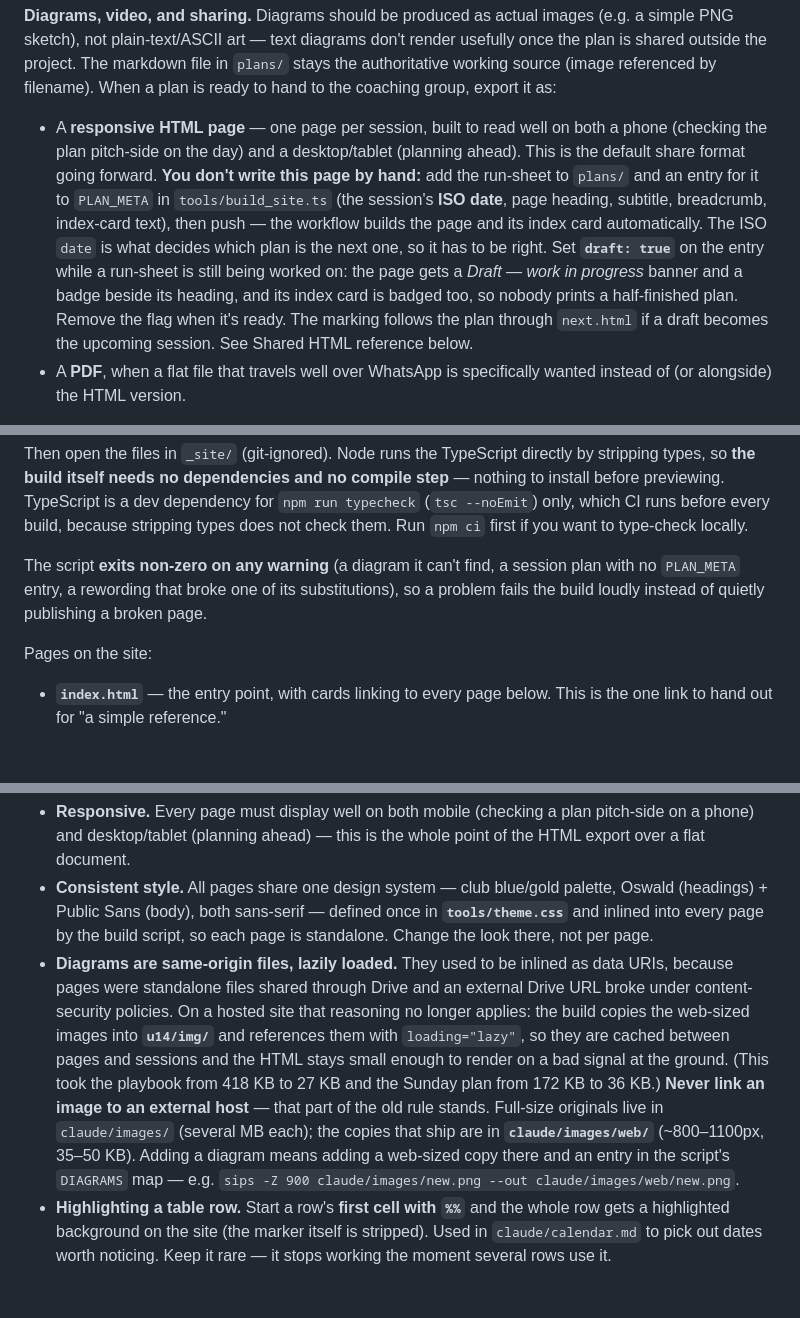
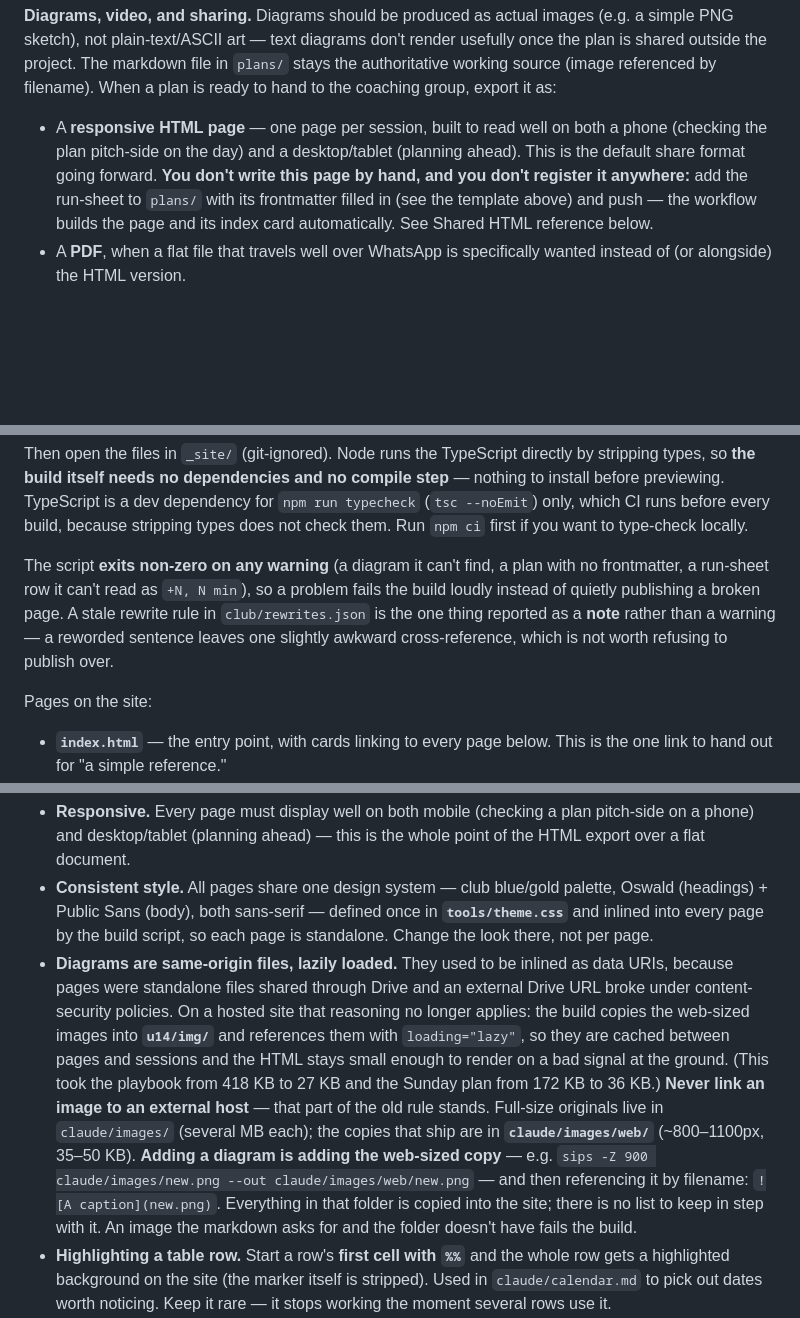
Before and after one commit to mcroker/rugby-u14-plans, a Markdown page: CLAUDE.md, 3 parts joined by grey strips. GitHub-like rendering; blank space fills up the shorter version.

```diff
--- a/CLAUDE.md
+++ b/CLAUDE.md
@@ -136,7 +164,7 @@ That table lives in `PITCH_ZONES` in `tools/build_site.ts`, so a plan only ever
 
 **Diagrams, video, and sharing.** Diagrams should be produced as actual images (e.g. a simple PNG sketch), not plain-text/ASCII art — text diagrams don't render usefully once the plan is shared outside the project. The markdown file in `plans/` stays the authoritative working source (image referenced by filename). When a plan is ready to hand to the coaching group, export it as:
 
-- A **responsive HTML page** — one page per session, built to read well on both a phone (checking the plan pitch-side on the day) and a desktop/tablet (planning ahead). This is the default share format going forward. **You don't write this page by hand:** add the run-sheet to `plans/` and an entry for it to `PLAN_META` in `tools/build_site.ts` (the session's **ISO date**, page heading, subtitle, breadcrumb, index-card text), then push — the workflow builds the page and its index card automatically. The ISO `date` is what decides which plan is the next one, so it has to be right. Set **`draft: true`** on the entry while a run-sheet is still being worked on: the page gets a *Draft — work in progress* banner and a badge beside its heading, and its index card is badged too, so nobody prints a half-finished plan. Remove the flag when it's ready. The marking follows the plan through `next.html` if a draft becomes the upcoming session. See Shared HTML reference below.
+- A **responsive HTML page** — one page per session, built to read well on both a phone (checking the plan pitch-side on the day) and a desktop/tablet (planning ahead). This is the default share format going forward. **You don't write this page by hand, and you don't register it anywhere:** add the run-sheet to `plans/` with its frontmatter filled in (see the template above) and push — the workflow builds the page and its index card automatically. See Shared HTML reference below.
 - A **PDF**, when a flat file that travels well over WhatsApp is specifically wanted instead of (or alongside) the HTML version.
 
 See `plans/block1-week1-thur.md` for a worked example of the markdown source, and [the Week 1 (Sun) page](http://rugby-plans.com/u14/block1-week1-sun.html) for a worked example of the responsive HTML output.
@@ -158,7 +186,7 @@ node --experimental-strip-types tools/build_site.ts _site   # Node 22.6–23.5
 
 Then open the files in `_site/` (git-ignored). Node runs the TypeScript directly by stripping types, so **the build itself needs no dependencies and no compile step** — nothing to install before previewing. TypeScript is a dev dependency for `npm run typecheck` (`tsc --noEmit`) only, which CI runs before every build, because stripping types does not check them. Run `npm ci` first if you want to type-check locally.
 
-The script **exits non-zero on any warning** (a diagram it can't find, a session plan with no `PLAN_META` entry, a rewording that broke one of its substitutions), so a problem fails the build loudly instead of quietly publishing a broken page.
+The script **exits non-zero on any warning** (a diagram it can't find, a plan with no frontmatter, a run-sheet row it can't read as `+N, N min`), so a problem fails the build loudly instead of quietly publishing a broken page. A stale rewrite rule in `club/rewrites.json` is the one thing reported as a **note** rather than a warning — a reworded sentence leaves one slightly awkward cross-reference, which is not worth refusing to publish over.
 
 Pages on the site:
 
@@ -178,7 +206,7 @@ Pages on the site:
 
 - **Responsive.** Every page must display well on both mobile (checking a plan pitch-side on a phone) and desktop/tablet (planning ahead) — this is the whole point of the HTML export over a flat document.
 - **Consistent style.** All pages share one design system — club blue/gold palette, Oswald (headings) + Public Sans (body), both sans-serif — defined once in **`tools/theme.css`** and inlined into every page by the build script, so each page is standalone. Change the look there, not per page.
-- **Diagrams are same-origin files, lazily loaded.** They used to be inlined as data URIs, because pages were standalone files shared through Drive and an external Drive URL broke under content-security policies. On a hosted site that reasoning no longer applies: the build copies the web-sized images into **`u14/img/`** and references them with `loading="lazy"`, so they are cached between pages and sessions and the HTML stays small enough to render on a bad signal at the ground. (This took the playbook from 418 KB to 27 KB and the Sunday plan from 172 KB to 36 KB.) **Never link an image to an external host** — that part of the old rule stands. Full-size originals live in `claude/images/` (several MB each); the copies that ship are in **`claude/images/web/`** (~800–1100px, 35–50 KB). Adding a diagram means adding a web-sized copy there and an entry in the script's `DIAGRAMS` map — e.g. `sips -Z 900 claude/images/new.png --out claude/images/web/new.png`.
+- **Diagrams are same-origin files, lazily loaded.** They used to be inlined as data URIs, because pages were standalone files shared through Drive and an external Drive URL broke under content-security policies. On a hosted site that reasoning no longer applies: the build copies the web-sized images into **`u14/img/`** and references them with `loading="lazy"`, so they are cached between pages and sessions and the HTML stays small enough to render on a bad signal at the ground. (This took the playbook from 418 KB to 27 KB and the Sunday plan from 172 KB to 36 KB.) **Never link an image to an external host** — that part of the old rule stands. Full-size originals live in `claude/images/` (several MB each); the copies that ship are in **`claude/images/web/`** (~800–1100px, 35–50 KB). **Adding a diagram is adding the web-sized copy** — e.g. `sips -Z 900 claude/images/new.png --out claude/images/web/new.png` — and then referencing it by filename: `![A caption](new.png)`. Everything in that folder is copied into the site; there is no list to keep in step with it. An image the markdown asks for and the folder doesn't have fails the build.
 - **Highlighting a table row.** Start a row's **first cell with `%%`** and the whole row gets a highlighted background on the site (the marker itself is stripped). Used in `claude/calendar.md` to pick out dates worth noticing. Keep it rare — it stops working the moment several rows use it.
 - **Cross-references point to the site, not the source files.** Where the markdown source mentions another doc (e.g. `` `playbook.md` ``), the generated HTML should link to that doc's page on the site (`playbook.html`) — not show a `.md` filename, which isn't a real link anyone reading the site can follow.
 - **No academy-library or external play-name provenance notes.** Several of our diagrams and a couple of calls (Tip/Fox) were originally cross-referenced against the club's TWRFC Academy diagram library and its own call names, to help while building this out. Keep that cross-referencing in the Drive source `.md` files (useful context for coaches), but strip it out of the generated public HTML — players/parents don't need or want another team's internal naming.
```
Also changed, not shown: other parts of CLAUDE.md (+32 -4 lines), claude/blocks.md (+1 -1 lines).
